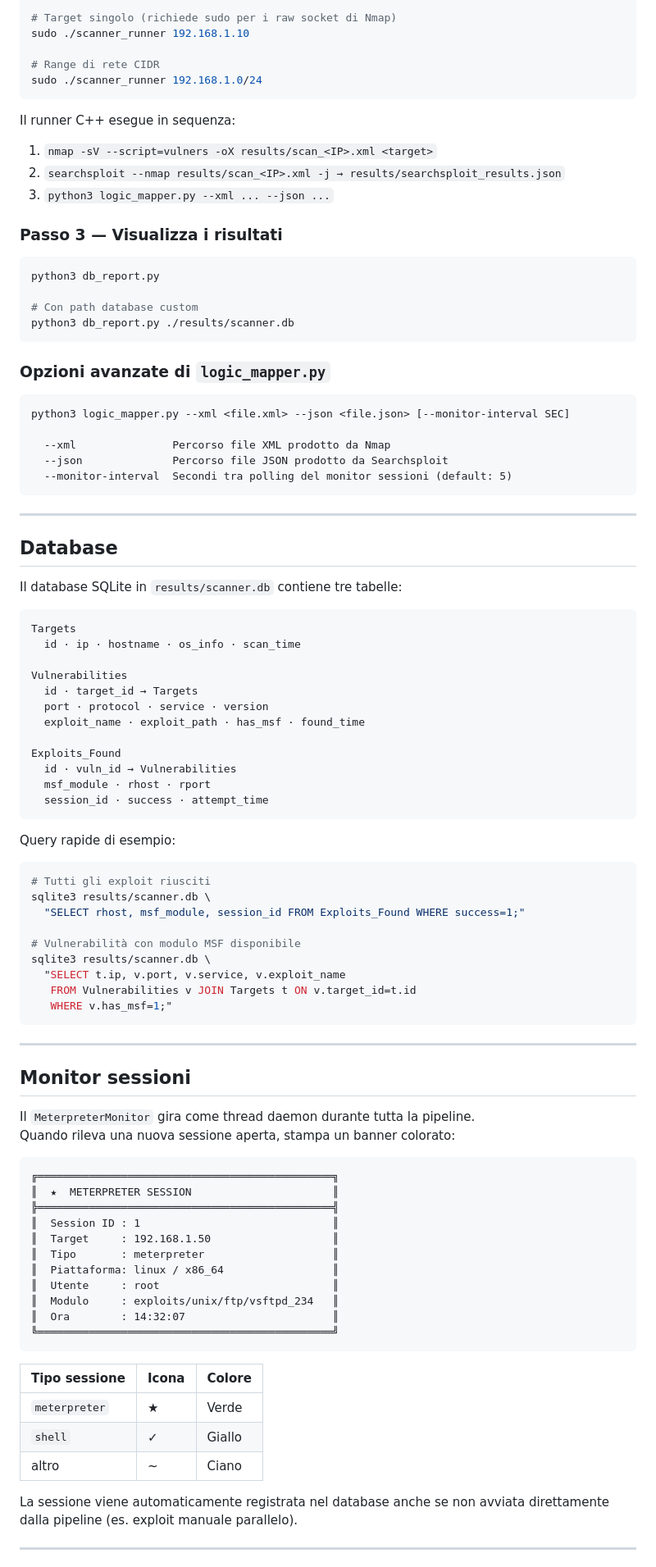
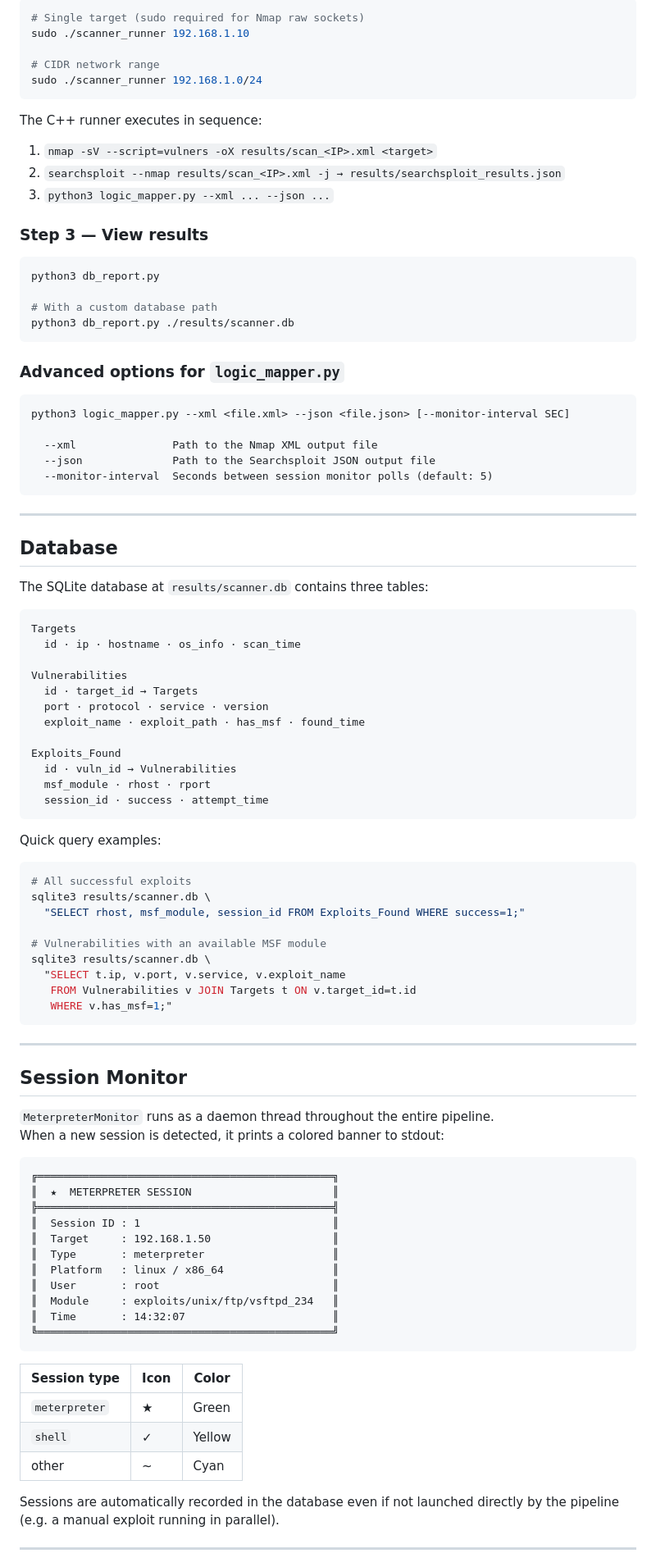
Before and after one commit to PIXELQUADRO07/AutoPwn-Scanner, a Markdown page: README.md, the part around one of its changes. Shown at 82% size. GitHub-like rendering.

````diff
--- a/README.md
+++ b/README.md
@@ -173,41 +173,41 @@ msfrpcd -P cambia_questa_password -n -f -a 127.0.0.1 -p 55553
 
 ```bash
-# Target singolo (richiede sudo per i raw socket di Nmap)
+# Single target (sudo required for Nmap raw sockets)
 sudo ./scanner_runner 192.168.1.10
 
-# Range di rete CIDR
+# CIDR network range
 sudo ./scanner_runner 192.168.1.0/24
 ```
 
-Il runner C++ esegue in sequenza:
+The C++ runner executes in sequence:
 1. `nmap -sV --script=vulners -oX results/scan_<IP>.xml <target>`
 2. `searchsploit --nmap results/scan_<IP>.xml -j → results/searchsploit_results.json`
 3. `python3 logic_mapper.py --xml ... --json ...`
 
-### Passo 3 — Visualizza i risultati
+### Step 3 — View results
 
 ```bash
 python3 db_report.py
 
-# Con path database custom
+# With a custom database path
 python3 db_report.py ./results/scanner.db
 ```
 
-### Opzioni avanzate di `logic_mapper.py`
+### Advanced options for `logic_mapper.py`
 
 ```
 python3 logic_mapper.py --xml <file.xml> --json <file.json> [--monitor-interval SEC]
 
-  --xml               Percorso file XML prodotto da Nmap
-  --json              Percorso file JSON prodotto da Searchsploit
-  --monitor-interval  Secondi tra polling del monitor sessioni (default: 5)
+  --xml               Path to the Nmap XML output file
+  --json              Path to the Searchsploit JSON output file
+  --monitor-interval  Seconds between session monitor polls (default: 5)
 ```
 
 ---
 
 ## Database
 
-Il database SQLite in `results/scanner.db` contiene tre tabelle:
+The SQLite database at `results/scanner.db` contains three tables:
 
 ```sql
 Targets
@@ -224,14 +224,14 @@ Exploits_Found
   session_id · success · attempt_time
 ```
 
-Query rapide di esempio:
+Quick query examples:
 
 ```bash
-# Tutti gli exploit riusciti
+# All successful exploits
 sqlite3 results/scanner.db \
   "SELECT rhost, msf_module, session_id FROM Exploits_Found WHERE success=1;"
 
-# Vulnerabilità con modulo MSF disponibile
+# Vulnerabilities with an available MSF module
 sqlite3 results/scanner.db \
   "SELECT t.ip, v.port, v.service, v.exploit_name
    FROM Vulnerabilities v JOIN Targets t ON v.target_id=t.id
@@ -240,10 +240,10 @@ sqlite3 results/scanner.db \
 
 ---
 
-## Monitor sessioni
+## Session Monitor
 
-Il `MeterpreterMonitor` gira come thread daemon durante tutta la pipeline.
-Quando rileva una nuova sessione aperta, stampa un banner colorato:
+`MeterpreterMonitor` runs as a daemon thread throughout the entire pipeline.
+When a new session is detected, it prints a colored banner to stdout:
 
 ```
 ╔══════════════════════════════════════════════╗
@@ -251,21 +251,21 @@ Quando rileva una nuova sessione aperta, stampa un banner colorato:
 ╠══════════════════════════════════════════════╣
 ║  Session ID : 1                              ║
 ║  Target     : 192.168.1.50                   ║
-║  Tipo       : meterpreter                    ║
-║  Piattaforma: linux / x86_64                 ║
-║  Utente     : root                           ║
-║  Modulo     : exploits/unix/ftp/vsftpd_234   ║
-║  Ora        : 14:32:07                       ║
+║  Type       : meterpreter                    ║
+║  Platform   : linux / x86_64                 ║
+║  User       : root                           ║
+║  Module     : exploits/unix/ftp/vsftpd_234   ║
+║  Time       : 14:32:07                       ║
 ╚══════════════════════════════════════════════╝
 ```
 
-| Tipo sessione | Icona | Colore |
+| Session type | Icon | Color |
 |---|---|---|
-| `meterpreter` | ★ | Verde |
-| `shell` | ✓ | Giallo |
-| altro | ~ | Ciano |
+| `meterpreter` | ★ | Green |
+| `shell` | ✓ | Yellow |
+| other | ~ | Cyan |
 
-La sessione viene automaticamente registrata nel database anche se non avviata direttamente dalla pipeline (es. exploit manuale parallelo).
+Sessions are automatically recorded in the database even if not launched directly by the pipeline (e.g. a manual exploit running in parallel).
 
 ---
 
````
Also changed, not shown: other parts of README.md (+85 -85 lines).
